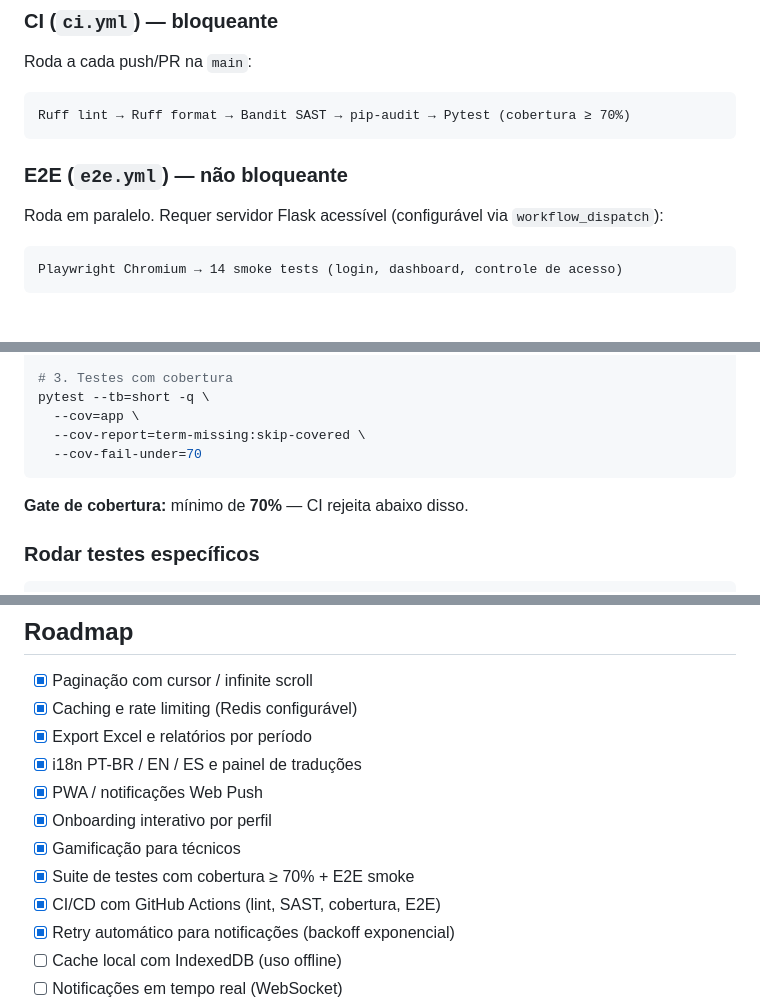
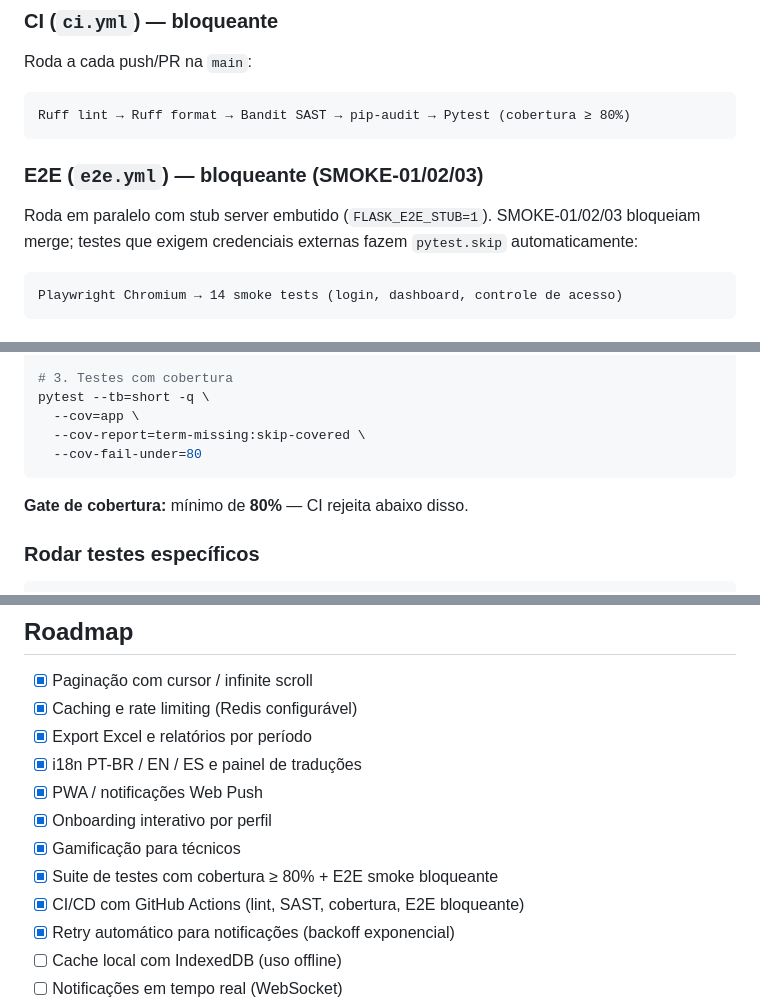
Before and after one commit to matheusth16/sistema-chamados-dtx, a Markdown page: README.md, 3 parts joined by grey strips. GitHub-like rendering.

Commit message:
docs(readme): Atualizar gate 80%, E2E bloqueante e R2 storage

````diff
--- a/README.md
+++ b/README.md
@@ -186,11 +186,11 @@ O projeto usa **GitHub Actions** com dois workflows:
 Roda a cada push/PR na `main`:
 
 ```
-Ruff lint → Ruff format → Bandit SAST → pip-audit → Pytest (cobertura ≥ 70%)
+Ruff lint → Ruff format → Bandit SAST → pip-audit → Pytest (cobertura ≥ 80%)
 ```
 
-### E2E (`e2e.yml`) — não bloqueante
-Roda em paralelo. Requer servidor Flask acessível (configurável via `workflow_dispatch`):
+### E2E (`e2e.yml`) — bloqueante (SMOKE-01/02/03)
+Roda em paralelo com stub server embutido (`FLASK_E2E_STUB=1`). SMOKE-01/02/03 bloqueiam merge; testes que exigem credenciais externas fazem `pytest.skip` automaticamente:
 
 ```
 Playwright Chromium → 14 smoke tests (login, dashboard, controle de acesso)
@@ -212,10 +212,10 @@ bandit -r app/ -ll
 pytest --tb=short -q \
   --cov=app \
   --cov-report=term-missing:skip-covered \
-  --cov-fail-under=70
+  --cov-fail-under=80
 ```
 
-**Gate de cobertura:** mínimo de **70%** — CI rejeita abaixo disso.
+**Gate de cobertura:** mínimo de **80%** — CI rejeita abaixo disso.
 
 ### Rodar testes específicos
 
@@ -368,8 +368,8 @@ Este projeto é propriedade da DTX Aerospace.
 - [x] PWA / notificações Web Push
 - [x] Onboarding interativo por perfil
 - [x] Gamificação para técnicos
-- [x] Suite de testes com cobertura ≥ 70% + E2E smoke
-- [x] CI/CD com GitHub Actions (lint, SAST, cobertura, E2E)
+- [x] Suite de testes com cobertura ≥ 80% + E2E smoke bloqueante
+- [x] CI/CD com GitHub Actions (lint, SAST, cobertura, E2E bloqueante)
 - [x] Retry automático para notificações (backoff exponencial)
 - [ ] Cache local com IndexedDB (uso offline)
 - [ ] Notificações em tempo real (WebSocket)
````
Also changed, not shown: other parts of README.md (+1 -1 lines).
